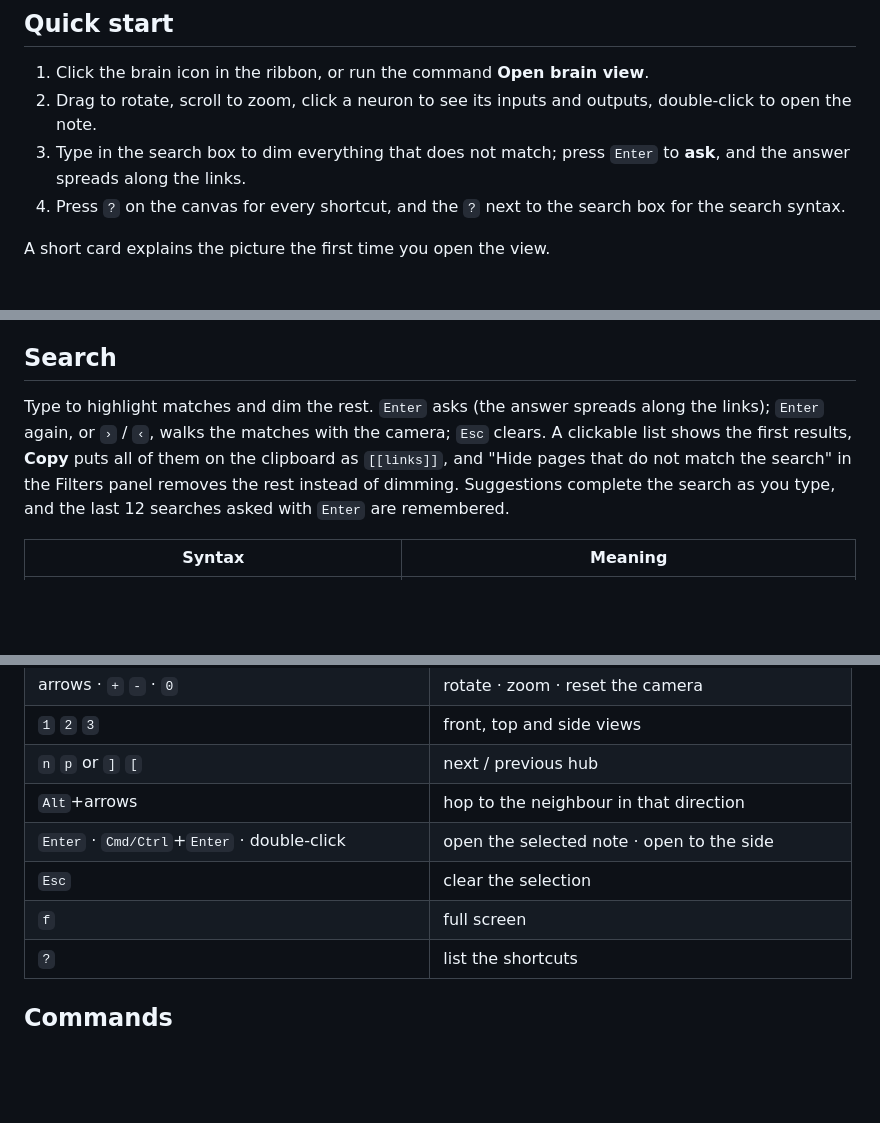
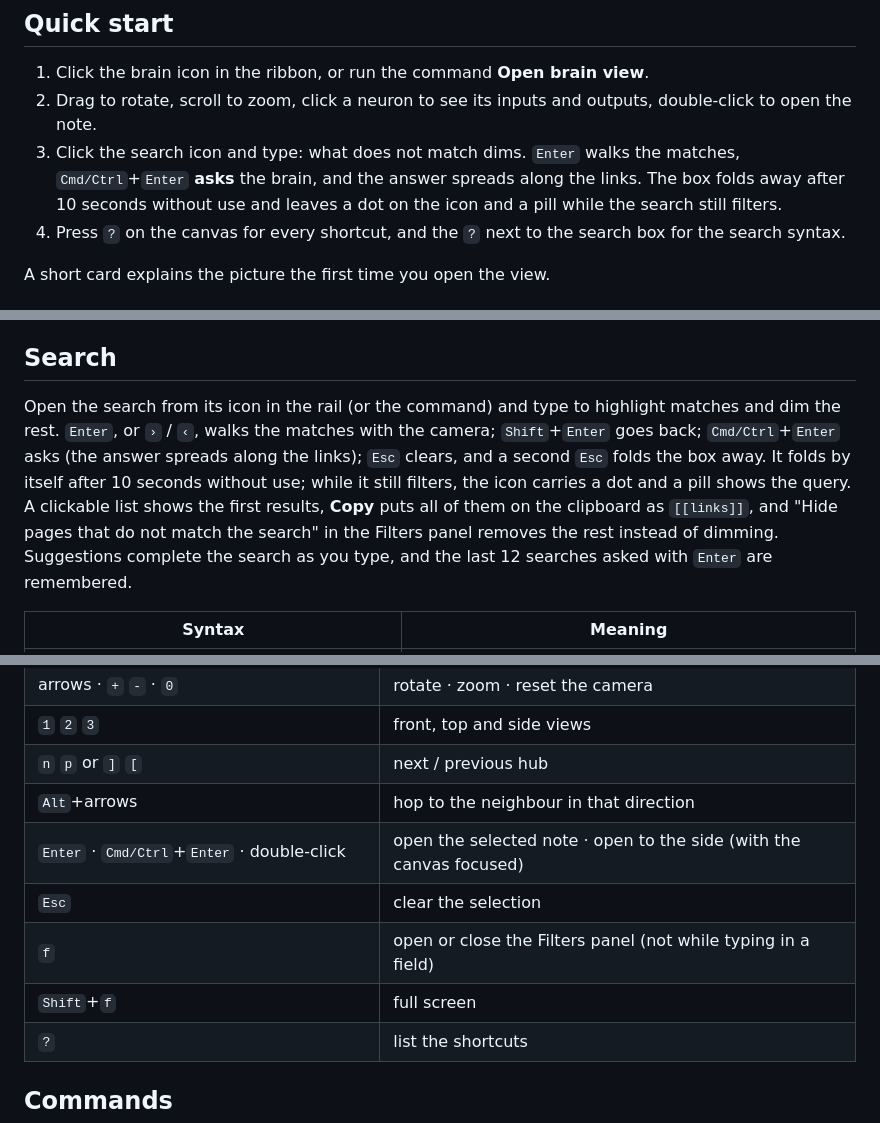
Before and after one commit to jonyfs/llm-wiki-brain, a Markdown page: README.md, 3 parts joined by grey strips. Drawn GitHub-style; blank space fills up the shorter version.

```diff
--- a/README.md
+++ b/README.md
@@ -16,7 +16,7 @@ See your wiki as a living 3D brain inside Obsidian. Each page is a neuron, each
 
 1. Click the brain icon in the ribbon, or run the command **Open brain view**.
 2. Drag to rotate, scroll to zoom, click a neuron to see its inputs and outputs, double-click to open the note.
-3. Type in the search box to dim everything that does not match; press `Enter` to **ask**, and the answer spreads along the links.
+3. Click the search icon and type: what does not match dims. `Enter` walks the matches, `Cmd/Ctrl`+`Enter` **asks** the brain, and the answer spreads along the links. The box folds away after 10 seconds without use and leaves a dot on the icon and a pill while the search still filters.
 4. Press `?` on the canvas for every shortcut, and the `?` next to the search box for the search syntax.
 
 A short card explains the picture the first time you open the view.
@@ -56,7 +56,7 @@ A link is a synapse, and the picture follows the biology:
 
 ## Search
 
-Type to highlight matches and dim the rest. `Enter` asks (the answer spreads along the links); `Enter` again, or `›` / `‹`, walks the matches with the camera; `Esc` clears. A clickable list shows the first results, **Copy** puts all of them on the clipboard as `[[links]]`, and "Hide pages that do not match the search" in the Filters panel removes the rest instead of dimming. Suggestions complete the search as you type, and the last 12 searches asked with `Enter` are remembered.
+Open the search from its icon in the rail (or the command) and type to highlight matches and dim the rest. `Enter`, or `›` / `‹`, walks the matches with the camera; `Shift`+`Enter` goes back; `Cmd/Ctrl`+`Enter` asks (the answer spreads along the links); `Esc` clears, and a second `Esc` folds the box away. It folds by itself after 10 seconds without use; while it still filters, the icon carries a dot and a pill shows the query. A clickable list shows the first results, **Copy** puts all of them on the clipboard as `[[links]]`, and "Hide pages that do not match the search" in the Filters panel removes the rest instead of dimming. Suggestions complete the search as you type, and the last 12 searches asked with `Enter` are remembered.
 
 | Syntax | Meaning |
 |---|---|
@@ -116,9 +116,10 @@ In the Filters panel: **Color by** type (default), folder, tag, age or links, an
 | `1` `2` `3` | front, top and side views |
 | `n` `p` or `]` `[` | next / previous hub |
 | `Alt`+arrows | hop to the neighbour in that direction |
-| `Enter` · `Cmd/Ctrl`+`Enter` · double-click | open the selected note · open to the side |
+| `Enter` · `Cmd/Ctrl`+`Enter` · double-click | open the selected note · open to the side (with the canvas focused) |
 | `Esc` | clear the selection |
-| `f` | full screen |
+| `f` | open or close the Filters panel (not while typing in a field) |
+| `Shift`+`f` | full screen |
 | `?` | list the shortcuts |
 
 ## Commands
```
Also changed, not shown: other parts of README.md (+1 -1 lines), DESIGN.md (added, +79 -0 lines).
